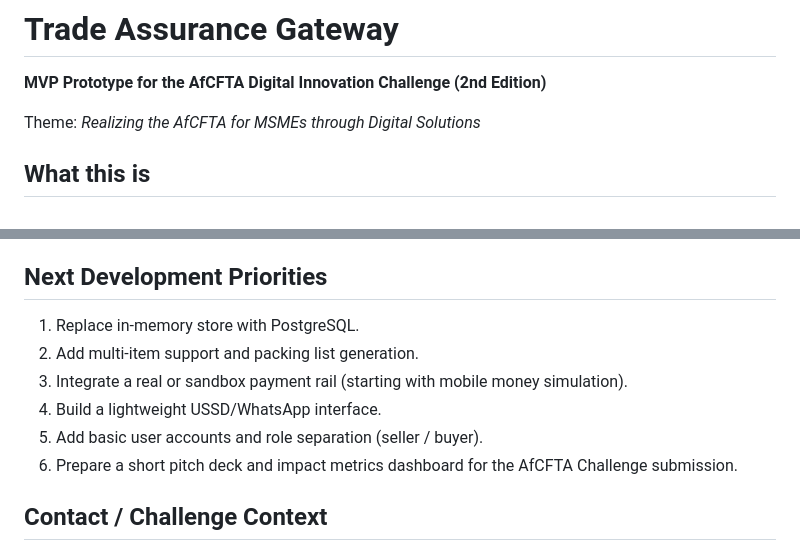
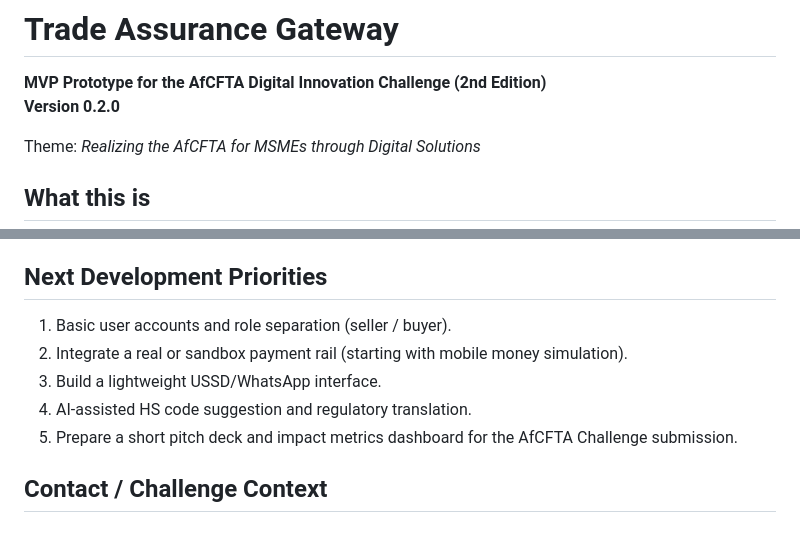
Before and after one commit to Brightwell-Dlamini/trade-assurance-gateway, a Markdown page: README.md, 2 parts joined by grey strips. GitHub-like rendering.

```diff
--- a/README.md
+++ b/README.md
@@ -1,6 +1,7 @@
 # Trade Assurance Gateway
 
 **MVP Prototype for the AfCFTA Digital Innovation Challenge (2nd Edition)**
+**Version 0.2.0**
 
 Theme: *Realizing the AfCFTA for MSMEs through Digital Solutions*
 
@@ -88,12 +93,11 @@ Identity, full logistics visibility, and marketplace matching are designed but n
 
 ## Next Development Priorities
 
-1. Replace in-memory store with PostgreSQL.
-2. Add multi-item support and packing list generation.
-3. Integrate a real or sandbox payment rail (starting with mobile money simulation).
-4. Build a lightweight USSD/WhatsApp interface.
-5. Add basic user accounts and role separation (seller / buyer).
-6. Prepare a short pitch deck and impact metrics dashboard for the AfCFTA Challenge submission.
+1. Basic user accounts and role separation (seller / buyer).
+2. Integrate a real or sandbox payment rail (starting with mobile money simulation).
+3. Build a lightweight USSD/WhatsApp interface.
+4. AI-assisted HS code suggestion and regulatory translation.
+5. Prepare a short pitch deck and impact metrics dashboard for the AfCFTA Challenge submission.
 
 ## Contact / Challenge Context
 
```
Also changed, not shown: other parts of README.md (+17 -13 lines).
